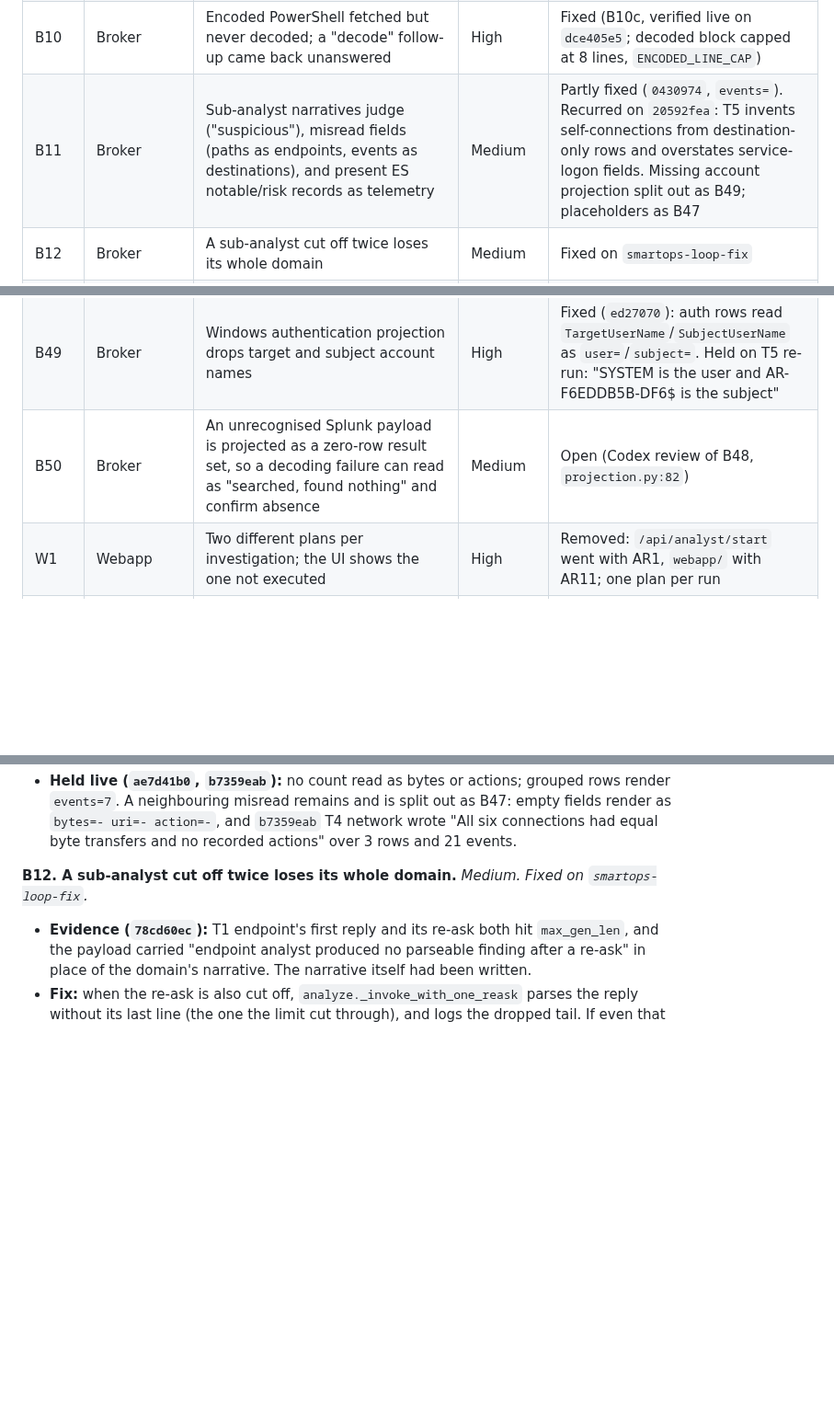
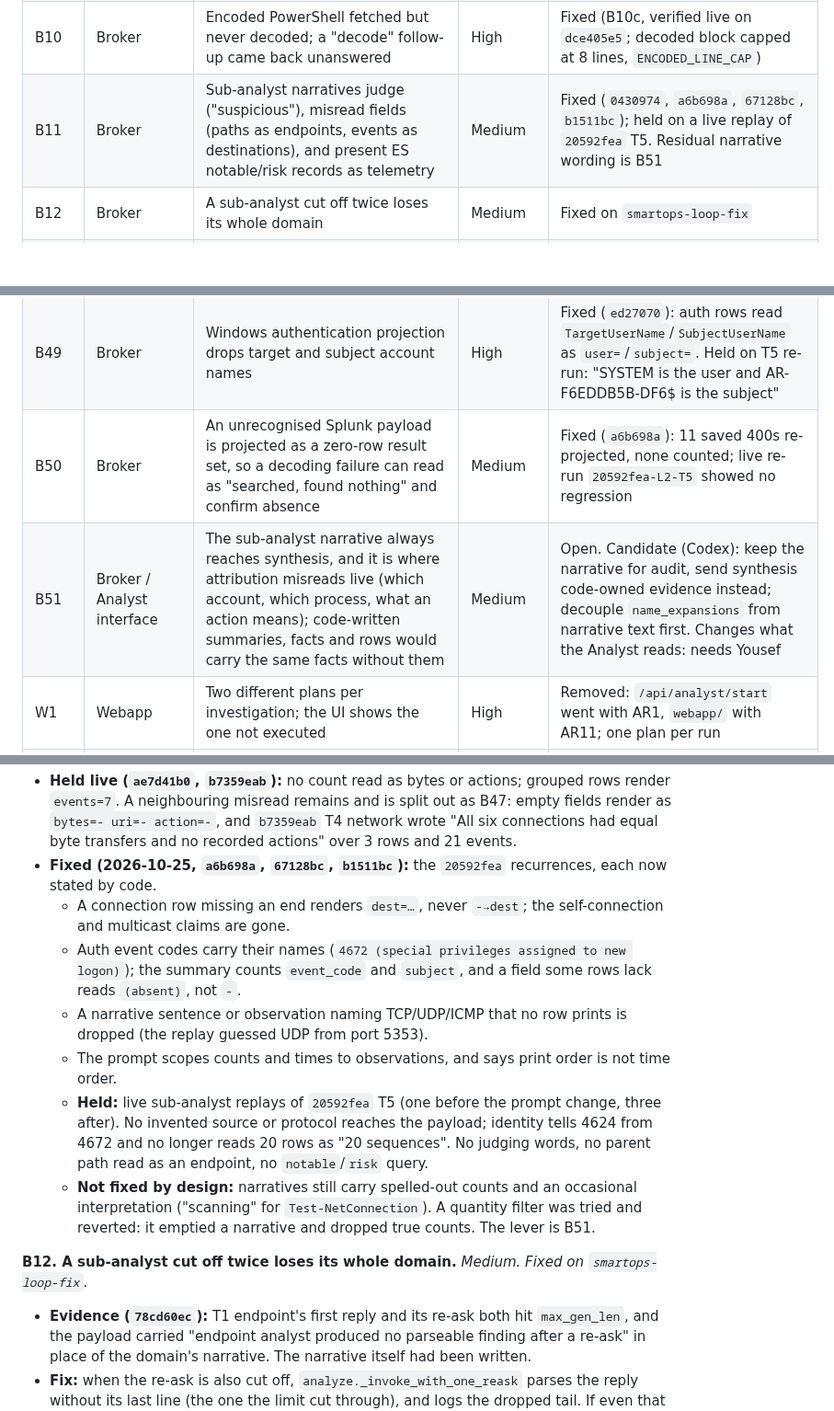
Before and after one commit to zerogravity-reno/smartops-soc-app, a Markdown page: docs/smartops-issues-report.md, 3 parts joined by grey strips. Shown at 92% size. GitHub-like rendering; blank space fills up the shorter version.

```diff
--- a/docs/smartops-issues-report.md
+++ b/docs/smartops-issues-report.md
@@ -109,7 +111,7 @@ Runs live in `.smartops/runs/<run_id>/`; from 2026-10-09 one folder per investig
 | B8 | Broker | `tstats` unreliable: non-CIM fields return 0 rows; one filtered empty result killed a data model | Medium | Fixed on this branch |
 | B9 | Broker | Handoff to the Analyst had no size limit; B1's summaries would overflow its window | High | Fixed (`e475a84`, batch water-fill on this branch); overran again on 874ab334 (B14) |
 | B10 | Broker | Encoded PowerShell fetched but never decoded; a "decode" follow-up came back unanswered | High | Fixed (B10c, verified live on `dce405e5`; decoded block capped at 8 lines, `ENCODED_LINE_CAP`) |
-| B11 | Broker | Sub-analyst narratives judge ("suspicious"), misread fields (paths as endpoints, events as destinations), and present ES notable/risk records as telemetry | Medium | Partly fixed (`0430974`, `events=`). Recurred on `20592fea`: T5 invents self-connections from destination-only rows and overstates service-logon fields. Missing account projection split out as B49; placeholders as B47 |
+| B11 | Broker | Sub-analyst narratives judge ("suspicious"), misread fields (paths as endpoints, events as destinations), and present ES notable/risk records as telemetry | Medium | Fixed (`0430974`, `a6b698a`, `67128bc`, `b1511bc`); held on a live replay of `20592fea` T5. Residual narrative wording is B51 |
 | B12 | Broker | A sub-analyst cut off twice loses its whole domain | Medium | Fixed on `smartops-loop-fix` |
 | B13 | Broker | The siem subagent probes indexes one by one | Medium | Fixed on `smartops-loop-fix` |
 | B14 | Broker | Code footers inside narratives push every observation out; payload ships over budget | High | Fixed (`ed27070`): the Analyst's generation reserve 16,384 → 12,288 (`a26b2fd` had halved the budget to 13,272; now 20,440). Re-run of `20592fea` L2: 29/29 observations kept, none omitted; set summaries still drop for size |
@@ -148,7 +150,8 @@ Runs live in `.smartops/runs/<run_id>/`; from 2026-10-09 one folder per investig
 | B47 | Broker | Empty fields render as `bytes=- uri=- action=-`, and a sub-analyst reads the placeholders as values | Medium | Fixed (`3d5cd88`); verified live on `20592fea` network exhibits: missing fields omitted, no equal-byte claim. Focused tests passed; direction hallucination remains B11 |
 | B48 | Broker | Named-file retrieval completes on unrelated file events | High | Fixed (`ed27070`): `completion.match` names the target; only rows naming it count, and an empty search of each named category confirms absence. siem's prompt and mission keep the filter at every stage. Held on T3 re-run: one filtered EventCode 11/15/29 search, confirmed empty |
 | B49 | Broker | Windows authentication projection drops target and subject account names | High | Fixed (`ed27070`): auth rows read `TargetUserName`/`SubjectUserName` as `user=`/`subject=`. Held on T5 re-run: "SYSTEM is the user and AR-F6EDDB5B-DF6$ is the subject" |
-| B50 | Broker | An unrecognised Splunk payload is projected as a zero-row result set, so a decoding failure can read as "searched, found nothing" and confirm absence | Medium | Open (Codex review of B48, `projection.py:82`) |
+| B50 | Broker | An unrecognised Splunk payload is projected as a zero-row result set, so a decoding failure can read as "searched, found nothing" and confirm absence | Medium | Fixed (`a6b698a`): 11 saved 400s re-projected, none counted; live re-run `20592fea-L2-T5` showed no regression |
+| B51 | Broker / Analyst interface | The sub-analyst narrative always reaches synthesis, and it is where attribution misreads live (which account, which process, what an action means); code-written summaries, facts and rows would carry the same facts without them | Medium | Open. Candidate (Codex): keep the narrative for audit, send synthesis code-owned evidence instead; decouple `name_expansions` from narrative text first. Changes what the Analyst reads: needs Yousef |
 | W1 | Webapp | Two different plans per investigation; the UI shows the one not executed | High | Removed: `/api/analyst/start` went with AR1, `webapp/` with AR11; one plan per run |
 | W2 | Webapp | Stale run fed to the Analyst; exit code ignored | Critical | Fixed in `58d39c3` |
 | W3 | Webapp | Tasks passed as `--entity` kinds the engine rejects | High | Fixed in `58d39c3` |
@@ -572,6 +575,13 @@ The next three come from the 2026-10-25 code audit of `main` @ `010108b`. Line n
 - **Logon type (`3bf5fce8`, 2026-10-11):** "five successful remote interactive logons … logon type 5 (remote interactive)". Type 5 is a service logon. Fixed on `broker-k4-ab-fixes`: `formatting._field` writes `logon_type=5 (Service)` from the Windows table, so the model quotes a name it was given.
 - **Fixed (`0430974`, 2026-10-12):** judging is nearly gone after B15's prompt rewrite (2 hedging words in 29 domains on `aab8e000`, `204888fd`, `c8dd42cf`, `2a71757f`). What remained was field misreads, and the clearest class was the aggregate count: "269 bytes" (B35) and "1,633 allowed actions" (`c8dd42cf` T3 network). `_count_suffix` now renders `events=N`, matching the set header's `events=`, and the two prompt lines describing grouped rows follow. Left as a known 8B limit: `aab8e000` T2 read PowerShell spawned by PowerShell as "child processes of themselves".
 - **Held live (`ae7d41b0`, `b7359eab`):** no count read as bytes or actions; grouped rows render `events=7`. A neighbouring misread remains and is split out as B47: empty fields render as `bytes=- uri=- action=-`, and `b7359eab` T4 network wrote "All six connections had equal byte transfers and no recorded actions" over 3 rows and 21 events.
+- **Fixed (2026-10-25, `a6b698a`, `67128bc`, `b1511bc`):** the `20592fea` recurrences, each now stated by code.
+  - A connection row missing an end renders `dest=…`, never `-→dest`; the self-connection and multicast claims are gone.
+  - Auth event codes carry their names (`4672 (special privileges assigned to new logon)`); the summary counts `event_code` and `subject`, and a field some rows lack reads `(absent)`, not `-`.
+  - A narrative sentence or observation naming TCP/UDP/ICMP that no row prints is dropped (the replay guessed UDP from port 5353).
+  - The prompt scopes counts and times to observations, and says print order is not time order.
+  - **Held:** live sub-analyst replays of `20592fea` T5 (one before the prompt change, three after). No invented source or protocol reaches the payload; identity tells 4624 from 4672 and no longer reads 20 rows as "20 sequences". No judging words, no parent path read as an endpoint, no `notable`/`risk` query.
+  - **Not fixed by design:** narratives still carry spelled-out counts and an occasional interpretation ("scanning" for `Test-NetConnection`). A quantity filter was tried and reverted: it emptied a narrative and dropped true counts. The lever is B51.
 
 **B12. A sub-analyst cut off twice loses its whole domain.** *Medium. Fixed on `smartops-loop-fix`.*
 - **Evidence (`78cd60ec`):** T1 endpoint's first reply and its re-ask both hit `max_gen_len`, and the payload carried "endpoint analyst produced no parseable finding after a re-ask" in place of the domain's narrative. The narrative itself had been written.
```
Also changed, not shown: other parts of docs/smartops-issues-report.md (+4 -2 lines), docs/handover-2026-10-25.md (+2 -8 lines).
